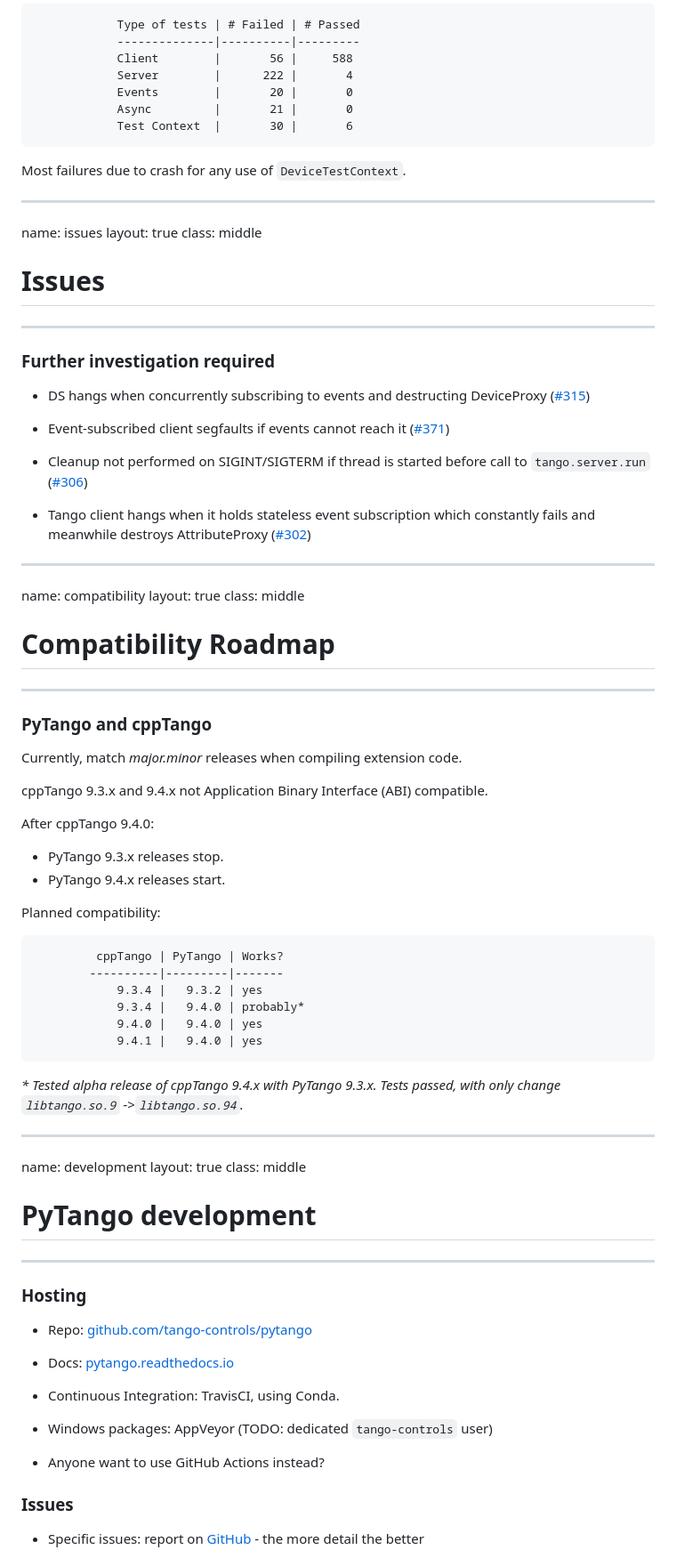
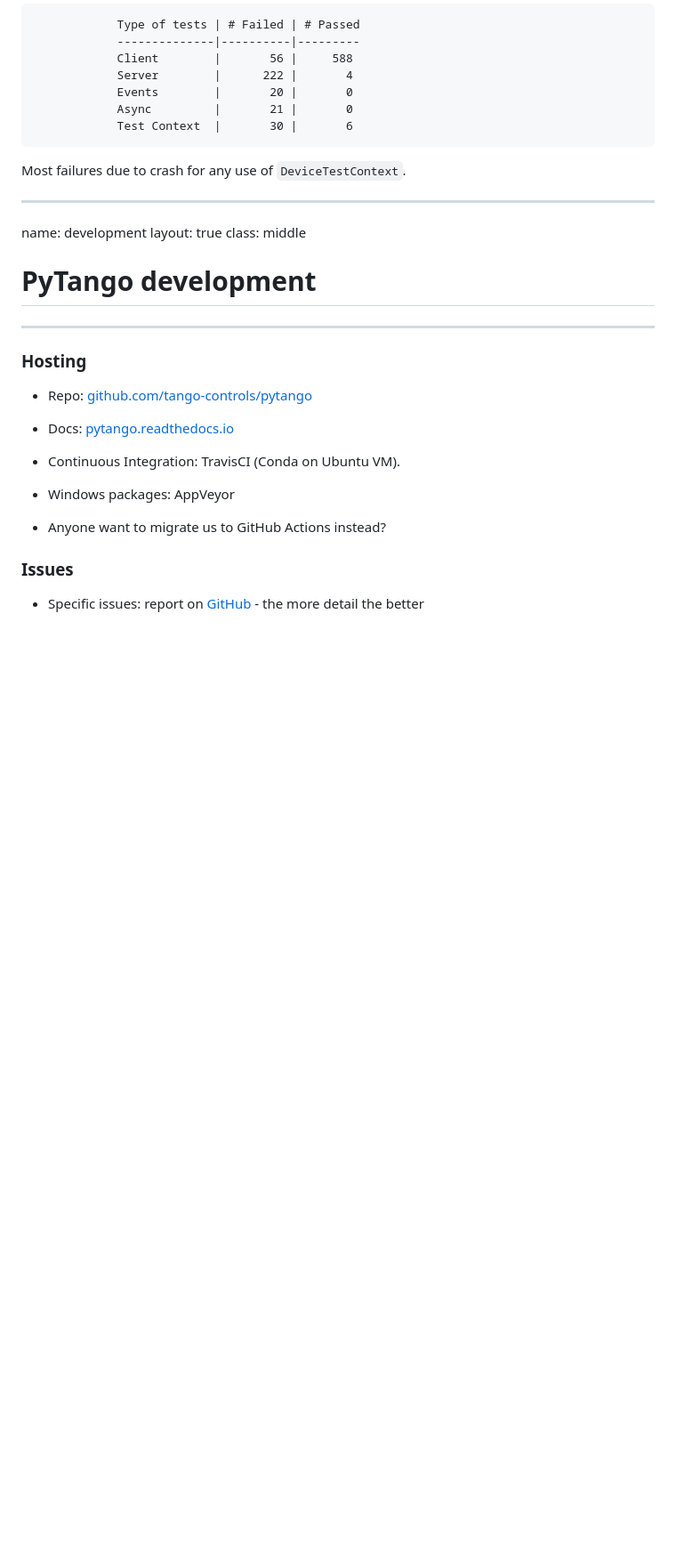
Before and after one commit to ajoubertza/pytango-status-updates, a Markdown page: slideshow.md, the part around the change printed below. Shown: that part at 89% size. GitHub-like rendering; blank space fills up the shorter version.

````diff
--- a/slideshow.md
+++ b/slideshow.md
@@ -187,63 +246,6 @@ Most failures due to crash for any use of `DeviceTestContext`.
 
 ---
 
-name: issues
-layout: true
-class: middle
-
-Issues
-======
-
----
-
-### Further investigation required
-
-- DS hangs when concurrently subscribing to events and destructing DeviceProxy ([#315](https://github.com/tango-controls/pytango/issues/315))
-
-- Event-subscribed client segfaults if events cannot reach it ([#371](https://github.com/tango-controls/pytango/issues/371))
-
-- Cleanup not performed on SIGINT/SIGTERM if thread is started before call to `tango.server.run` ([#306](https://github.com/tango-controls/pytango/issues/306))
-
-- Tango client hangs when it holds stateless event subscription which constantly fails and meanwhile destroys AttributeProxy ([#302](https://github.com/tango-controls/pytango/issues/302))
-
----
-
-name: compatibility
-layout: true
-class: middle
-
-Compatibility Roadmap
-=============
-
----
-
-### PyTango and cppTango
-
-Currently, match _major.minor_ releases when compiling extension code.
-
-cppTango 9.3.x and 9.4.x not Application Binary Interface (ABI) compatible.
-
-After cppTango 9.4.0:
-- PyTango 9.3.x releases stop.
-- PyTango 9.4.x releases start.
-
-Planned compatibility:
-```
-         cppTango | PyTango | Works?
-        ----------|---------|-------
-            9.3.4 |   9.3.2 | yes
-            9.3.4 |   9.4.0 | probably*
-            9.4.0 |   9.4.0 | yes
-            9.4.1 |   9.4.0 | yes
-```
-
-
-
-_* Tested alpha release of cppTango 9.4.x with PyTango 9.3.x.
-Tests passed, with only change `libtango.so.9` ->`libtango.so.94`._
-
----
-
 name: development
 layout: true
 class: middle
@@ -259,11 +261,11 @@ PyTango development
 
 - Docs: [pytango.readthedocs.io](https://pytango.readthedocs.io)
 
-- Continuous Integration:  TravisCI, using Conda.
+- Continuous Integration:  TravisCI (Conda on Ubuntu VM).
 
-- Windows packages:  AppVeyor (TODO: dedicated `tango-controls` user)
+- Windows packages:  AppVeyor
 
-- Anyone want to use GitHub Actions instead?
+- Anyone want to migrate us to GitHub Actions instead?
 
 ### Issues
 
````
Also changed, not shown: other parts of slideshow.md (+65 -5 lines), images/tango_controls_logo.png (added).
